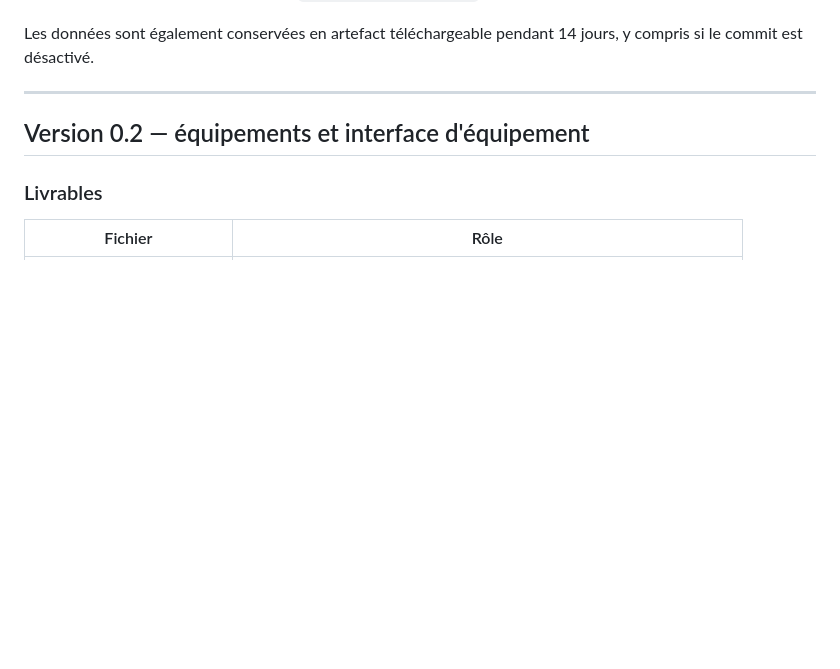
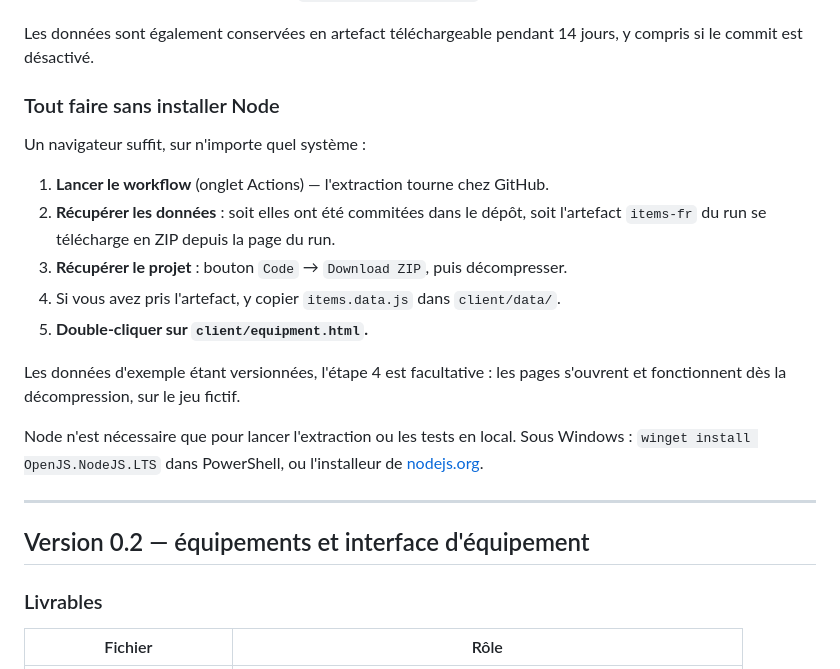
Before and after one commit to Emil4521/Koliz, a Markdown page: README.md, the part around the change. Rendered like a GitHub page; blank space fills up the shorter version.

Commit message:
doc : chemin sans installation de Node
Un navigateur suffit : lancer le workflow, récupérer l'artefact ou le commit,
télécharger le dépôt en ZIP, ouvrir les pages. Node ne sert qu'à l'extraction
et aux tests en local.

Co-Authored-By: Claude Opus 5 <noreply@anthropic.com>
Claude-Session: https://claude.ai/code/session_01CfGkiDWQ7GsiUaB6YK8tEj

```diff
--- a/README.md
+++ b/README.md
@@ -61,6 +61,24 @@ savoir quoi corriger dans les tables en tête de `scripts/fetch_items.js`.
 
 Les données sont également conservées en artefact téléchargeable pendant 14
 jours, y compris si le commit est désactivé.
+
+### Tout faire sans installer Node
+
+Un navigateur suffit, sur n'importe quel système :
+
+1. **Lancer le workflow** (onglet Actions) — l'extraction tourne chez GitHub.
+2. **Récupérer les données** : soit elles ont été commitées dans le dépôt, soit
+   l'artefact `items-fr` du run se télécharge en ZIP depuis la page du run.
+3. **Récupérer le projet** : bouton `Code` → `Download ZIP`, puis décompresser.
+4. Si vous avez pris l'artefact, y copier `items.data.js` dans `client/data/`.
+5. **Double-cliquer sur `client/equipment.html`.**
+
+Les données d'exemple étant versionnées, l'étape 4 est facultative : les pages
+s'ouvrent et fonctionnent dès la décompression, sur le jeu fictif.
+
+Node n'est nécessaire que pour lancer l'extraction ou les tests en local. Sous
+Windows : `winget install OpenJS.NodeJS.LTS` dans PowerShell, ou l'installeur
+de [nodejs.org](https://nodejs.org).
 
 ---
 
```
